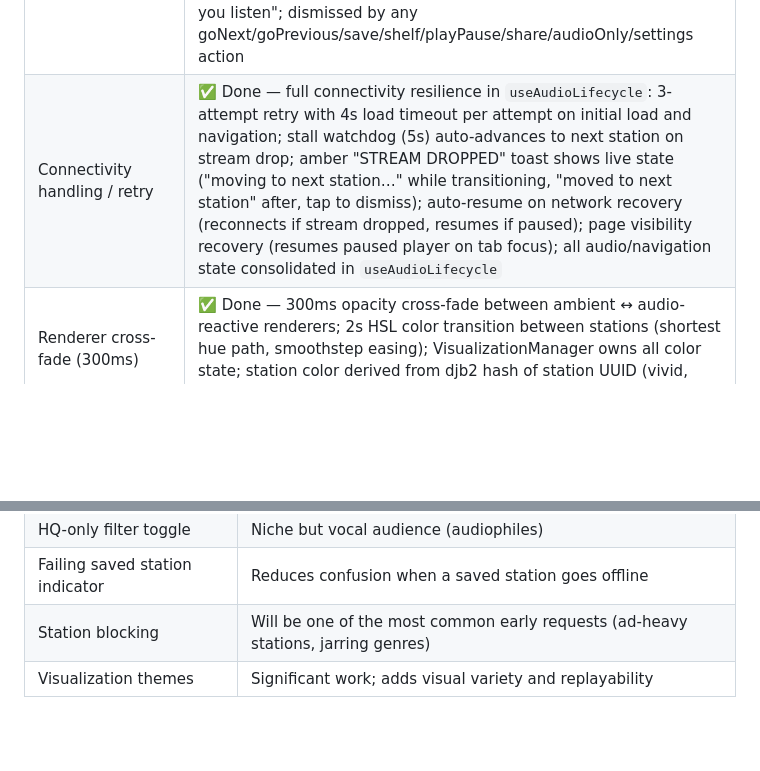
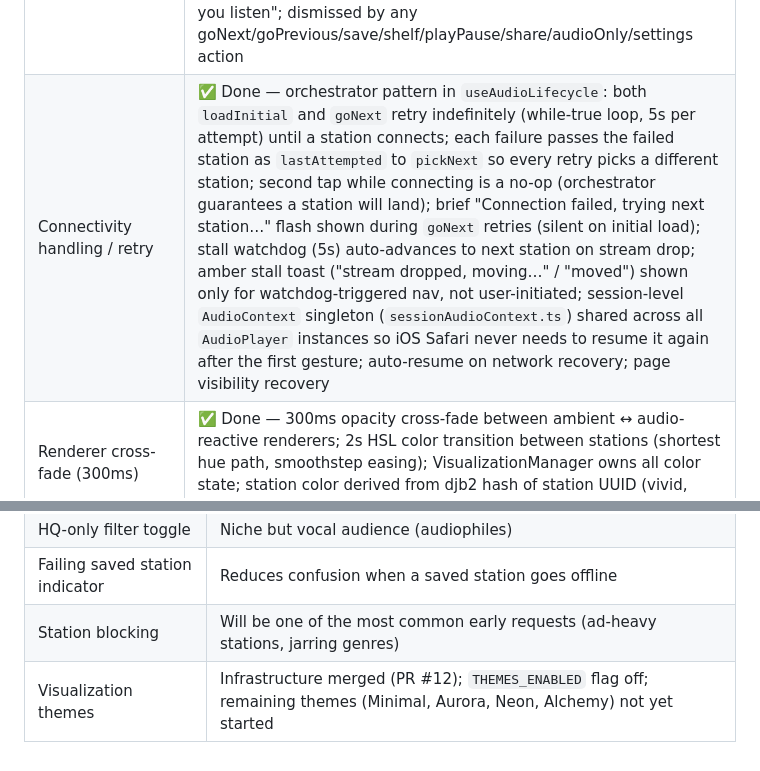
Before and after one commit to vitorpfr/drifting, a Markdown page: docs/web-design-spec.md, 2 parts joined by grey strips. GitHub-like rendering; blank space fills up the shorter version.

```diff
--- a/docs/web-design-spec.md
+++ b/docs/web-design-spec.md
@@ -303,7 +303,7 @@ Matches iOS spec §12. **Done.**
 | Info overlay controls (settings) | ✅ Done — share button (copies URL to clipboard), settings gear (opens modal), play/pause toggle; modal has taste profile reset, audio-only toggle (pauses visualization), and clear saved stations |
 | Donation jar (Ko-fi link in Settings) | ✅ Done — "Support Spectrale / Buy a coffee ☕" row at bottom of settings modal; links to ko-fi.com/spectrale |
 | First-run tutorial | ✅ Done — `useFirstRunTutorial` hook (2s delay, 8s auto-dismiss, localStorage guard); `GestureTutorial` component; adapts labels for touch (swipe ← next) vs desktop (← prev / → next); hold hint included as placeholder; recommendation tagline "your taste profile builds as you listen"; dismissed by any goNext/goPrevious/save/shelf/playPause/share/audioOnly/settings action |
-| Connectivity handling / retry | ✅ Done — full connectivity resilience in `useAudioLifecycle`: 3-attempt retry with 4s load timeout per attempt on initial load and navigation; stall watchdog (5s) auto-advances to next station on stream drop; amber "STREAM DROPPED" toast shows live state ("moving to next station…" while transitioning, "moved to next station" after, tap to dismiss); auto-resume on network recovery (reconnects if stream dropped, resumes if paused); page visibility recovery (resumes paused player on tab focus); all audio/navigation state consolidated in `useAudioLifecycle` |
+| Connectivity handling / retry | ✅ Done — orchestrator pattern in `useAudioLifecycle`: both `loadInitial` and `goNext` retry indefinitely (while-true loop, 5s per attempt) until a station connects; each failure passes the failed station as `lastAttempted` to `pickNext` so every retry picks a different station; second tap while connecting is a no-op (orchestrator guarantees a station will land); brief "Connection failed, trying next station…" flash shown during `goNext` retries (silent on initial load); stall watchdog (5s) auto-advances to next station on stream drop; amber stall toast ("stream dropped, moving…" / "moved") shown only for watchdog-triggered nav, not user-initiated; session-level `AudioContext` singleton (`sessionAudioContext.ts`) shared across all `AudioPlayer` instances so iOS Safari never needs to resume it again after the first gesture; auto-resume on network recovery; page visibility recovery |
 | Renderer cross-fade (300ms) | ✅ Done — 300ms opacity cross-fade between ambient ↔ audio-reactive renderers; 2s HSL color transition between stations (shortest hue path, smoothstep easing); VisualizationManager owns all color state; station color derived from djb2 hash of station UUID (vivid, deterministic, full wheel coverage — replaces sparse genre map) |
 | Genre hue bias on station colors | 🔭 Exploration — shift the hash hue toward a genre-appropriate range (e.g., jazz → warm, electronic → cool) while keeping per-station uniqueness; requires mapping common radio-browser tag variants |
 | Ko-fi nudge | ✅ Done — fires after "Saved ♥" toast dismisses once 10 cumulative saves threshold is reached (tracked in `saves_count` localStorage); once per session + 7-day cooldown; auto-dismisses after 5s; copy: "Enjoying Spectrale? Support development ☕"; positioned above station info on mobile |
@@ -364,4 +367,4 @@ Features to complete before posting to Reddit / driving external traffic. Ordere
 | HQ-only filter toggle | Niche but vocal audience (audiophiles) |
 | Failing saved station indicator | Reduces confusion when a saved station goes offline |
 | Station blocking | Will be one of the most common early requests (ad-heavy stations, jarring genres) |
-| Visualization themes | Significant work; adds visual variety and replayability |
+| Visualization themes | Infrastructure merged (PR #12); `THEMES_ENABLED` flag off; remaining themes (Minimal, Aurora, Neon, Alchemy) not yet started |
```
Also changed, not shown: other parts of docs/web-design-spec.md (+9 -6 lines).
